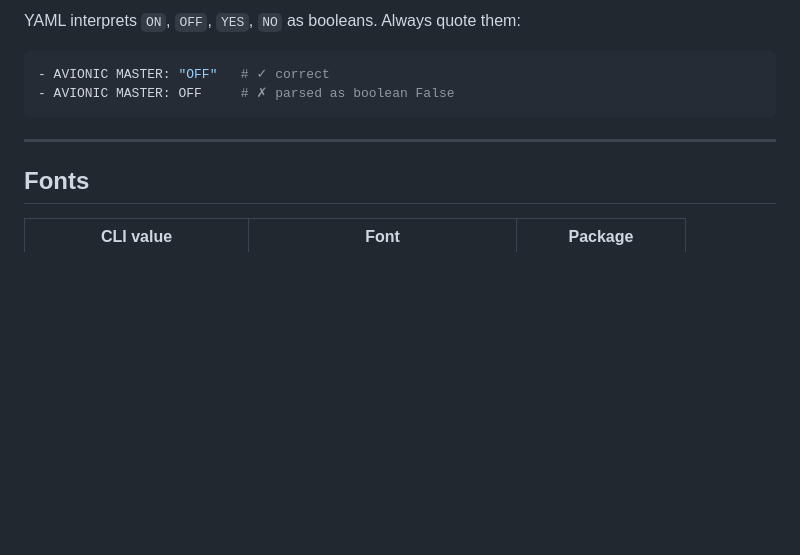
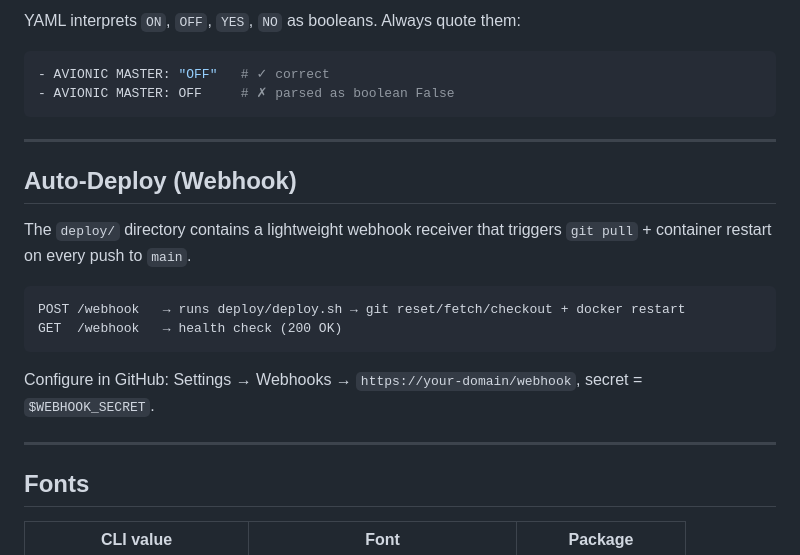
Before and after one commit to helge000/checklists, a Markdown page: README.md, the part around the change printed below. Drawn GitHub-style; blank space fills up the shorter version.

````diff
--- a/README.md
+++ b/README.md
@@ -189,6 +221,19 @@ YAML interprets `ON`, `OFF`, `YES`, `NO` as booleans. Always quote them:
 
 ---
 
+## Auto-Deploy (Webhook)
+
+The `deploy/` directory contains a lightweight webhook receiver that triggers `git pull` + container restart on every push to `main`.
+
+```
+POST /webhook   → runs deploy/deploy.sh → git reset/fetch/checkout + docker restart
+GET  /webhook   → health check (200 OK)
+```
+
+Configure in GitHub: Settings → Webhooks → `https://your-domain/webhook`, secret = `$WEBHOOK_SECRET`.
+
+---
+
 ## Fonts
 
 | CLI value | Font | Package |
````
Also changed, not shown: other parts of README.md (+59 -27 lines), doc/cg-desktop.png (added).
